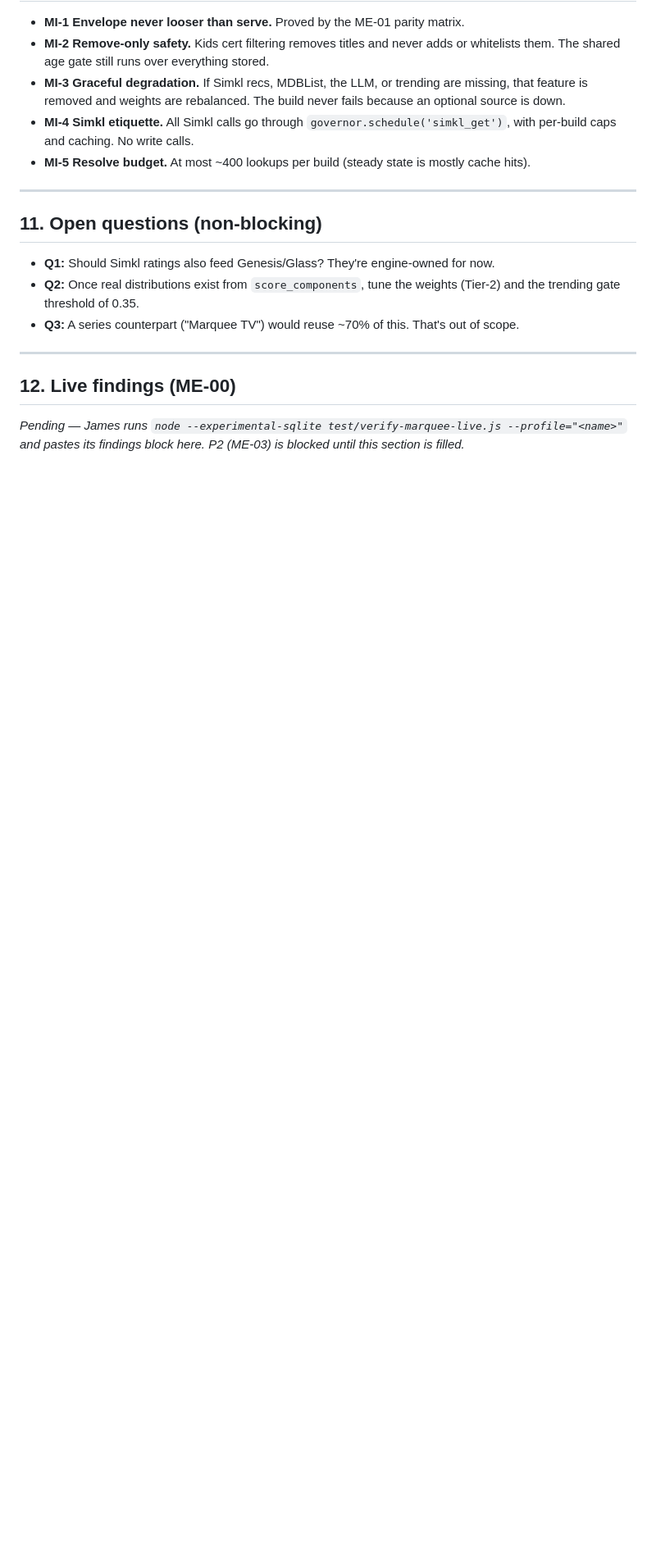
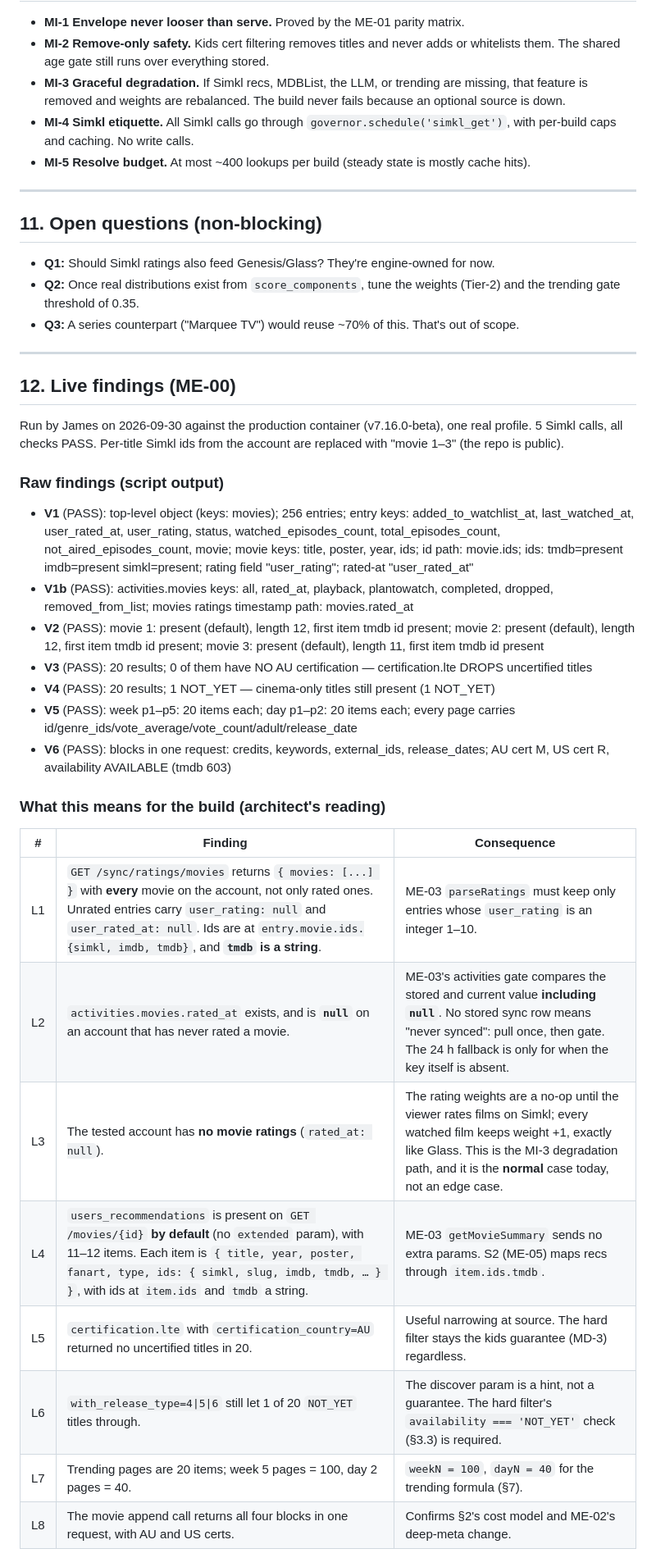
Before and after one commit to jamesgallagher/Stremio_AI_Recommender, a Markdown page: docs/engine-marquee/00-design-spec.md, the part around the change. Shown at 82% size. Rendered like a GitHub page; blank space fills up the shorter version.

Commit message:
docs: Marquee spec §12 — ME-00 live findings (2026-09-30)
All seven checks PASS on the production container. Key consequences for P2:
the ratings endpoint returns the whole account (unrated entries have
user_rating null), activities.movies.rated_at is null on an account with no
ratings, users_recommendations is present by default, and with_release_type
does not fully exclude cinema-only titles (the hard filter stays required).

Co-Authored-By: Claude Opus 5.5 <noreply@anthropic.com>

```diff
--- a/docs/engine-marquee/00-design-spec.md
+++ b/docs/engine-marquee/00-design-spec.md
@@ -254,4 +254,29 @@ It ships **globally disabled** (SC-07), and series keep whatever engine the prof
 ---
 
 ## 12. Live findings (ME-00)
-_Pending — James runs `node --experimental-sqlite test/verify-marquee-live.js --profile="<name>"` and pastes its findings block here. P2 (ME-03) is blocked until this section is filled._
+Run by James on 2026-09-30 against the production container (v7.16.0-beta), one real
+profile. 5 Simkl calls, all checks PASS. Per-title Simkl ids from the account are
+replaced with "movie 1–3" (the repo is public).
+
+### Raw findings (script output)
+
+- **V1** (PASS): top-level object (keys: movies); 256 entries; entry keys: added_to_watchlist_at, last_watched_at, user_rated_at, user_rating, status, watched_episodes_count, total_episodes_count, not_aired_episodes_count, movie; movie keys: title, poster, year, ids; id path: movie.ids; ids: tmdb=present imdb=present simkl=present; rating field "user_rating"; rated-at "user_rated_at"
+- **V1b** (PASS): activities.movies keys: all, rated_at, playback, plantowatch, completed, dropped, removed_from_list; movies ratings timestamp path: movies.rated_at
+- **V2** (PASS): movie 1: present (default), length 12, first item tmdb id present; movie 2: present (default), length 12, first item tmdb id present; movie 3: present (default), length 11, first item tmdb id present
+- **V3** (PASS): 20 results; 0 of them have NO AU certification — certification.lte DROPS uncertified titles
+- **V4** (PASS): 20 results; 1 NOT_YET — cinema-only titles still present (1 NOT_YET)
+- **V5** (PASS): week p1–p5: 20 items each; day p1–p2: 20 items each; every page carries id/genre_ids/vote_average/vote_count/adult/release_date
+- **V6** (PASS): blocks in one request: credits, keywords, external_ids, release_dates; AU cert M, US cert R, availability AVAILABLE (tmdb 603)
+
+### What this means for the build (architect's reading)
+
+| # | Finding | Consequence |
+|---|---|---|
+| L1 | `GET /sync/ratings/movies` returns `{ movies: [...] }` with **every** movie on the account, not only rated ones. Unrated entries carry `user_rating: null` and `user_rated_at: null`. Ids are at `entry.movie.ids.{simkl, imdb, tmdb}`, and **`tmdb` is a string**. | ME-03 `parseRatings` must keep only entries whose `user_rating` is an integer 1–10. |
+| L2 | `activities.movies.rated_at` exists, and is **`null`** on an account that has never rated a movie. | ME-03's activities gate compares the stored and current value **including `null`**. No stored sync row means "never synced": pull once, then gate. The 24 h fallback is only for when the key itself is absent. |
+| L3 | The tested account has **no movie ratings** (`rated_at: null`). | The rating weights are a no-op until the viewer rates films on Simkl; every watched film keeps weight +1, exactly like Glass. This is the MI-3 degradation path, and it is the **normal** case today, not an edge case. |
+| L4 | `users_recommendations` is present on `GET /movies/{id}` **by default** (no `extended` param), with 11–12 items. Each item is `{ title, year, poster, fanart, type, ids: { simkl, slug, imdb, tmdb, … } }`, with ids at `item.ids` and `tmdb` a string. | ME-03 `getMovieSummary` sends no extra params. S2 (ME-05) maps recs through `item.ids.tmdb`. |
+| L5 | `certification.lte` with `certification_country=AU` returned no uncertified titles in 20. | Useful narrowing at source. The hard filter stays the kids guarantee (MD-3) regardless. |
+| L6 | `with_release_type=4\|5\|6` still let 1 of 20 `NOT_YET` titles through. | The discover param is a hint, not a guarantee. The hard filter's `availability === 'NOT_YET'` check (§3.3) is required. |
+| L7 | Trending pages are 20 items; week 5 pages = 100, day 2 pages = 40. | `weekN = 100`, `dayN = 40` for the trending formula (§7). |
+| L8 | The movie append call returns all four blocks in one request, with AU and US certs. | Confirms §2's cost model and ME-02's deep-meta change. |
```
